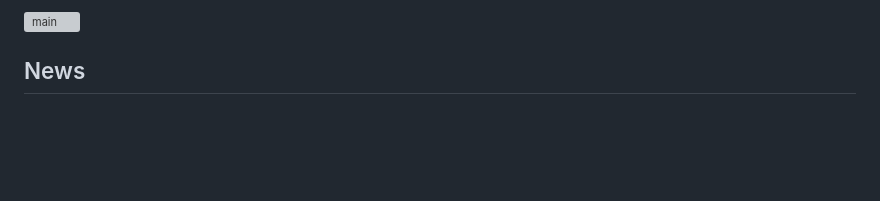
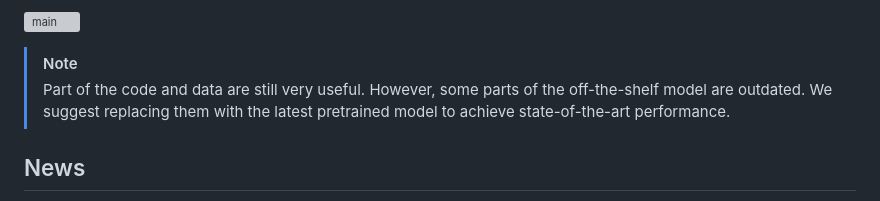
Before and after one commit to steve-zeyu-zhang/MotionAvatar, a Markdown page: README.md, the part around the change. Rendered like a GitHub page; blank space fills up the shorter version; grey boxes are pictures that could not be loaded.

Commit message:
Enhance README with model update and news
Updated README to include notes on model performance and recent paper promotions.

```diff
--- a/README.md
+++ b/README.md
@@ -26,6 +26,10 @@ text-motion pairs across <b>65</b> animal categories and its building pipeline <
 serves as a valuable resource for the community._
 
 ![main](static/images/main-1.svg)
+
+> [!NOTE]
+> Part of the code and data are still very useful. However, some parts of the off-the-shelf model are outdated. We suggest replacing them with the latest pretrained model to achieve state-of-the-art performance.
+
 
 ## News
 <b>(07/19/2024)</b> &#127881; Our paper has been accepted to <a href="https://bmvc2024.org/"><b>BMVC 2024</b></a>!<br>
```
